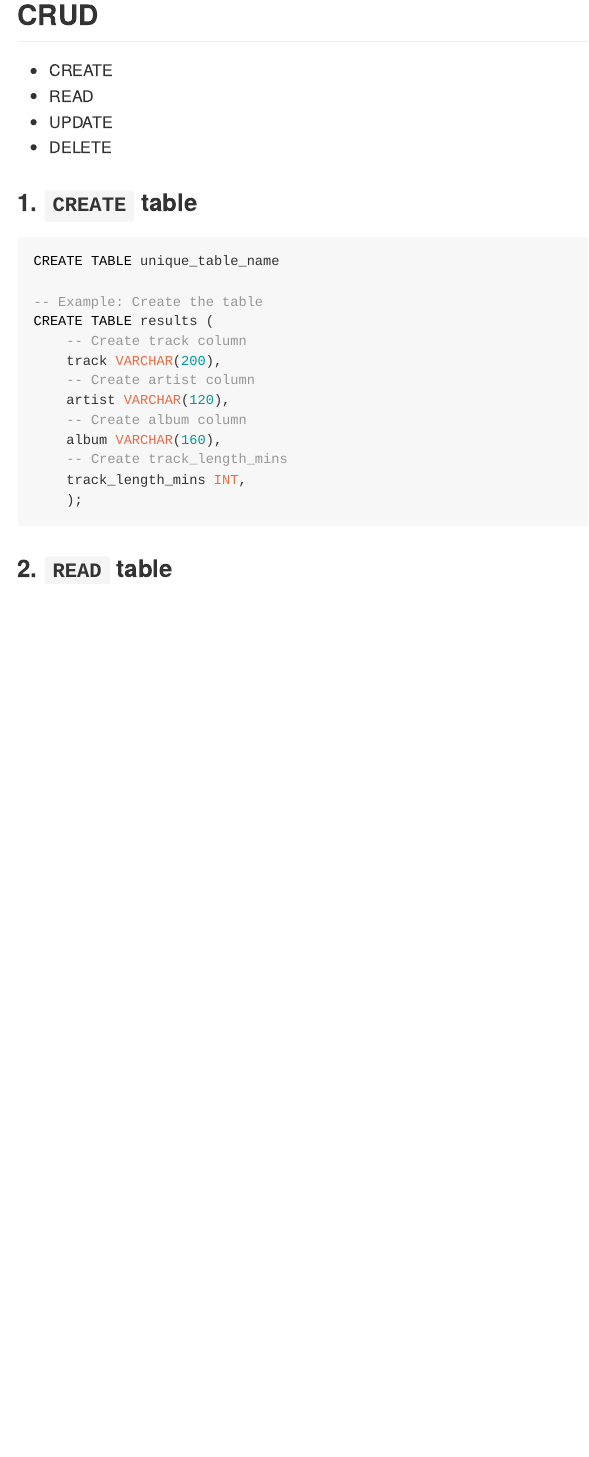
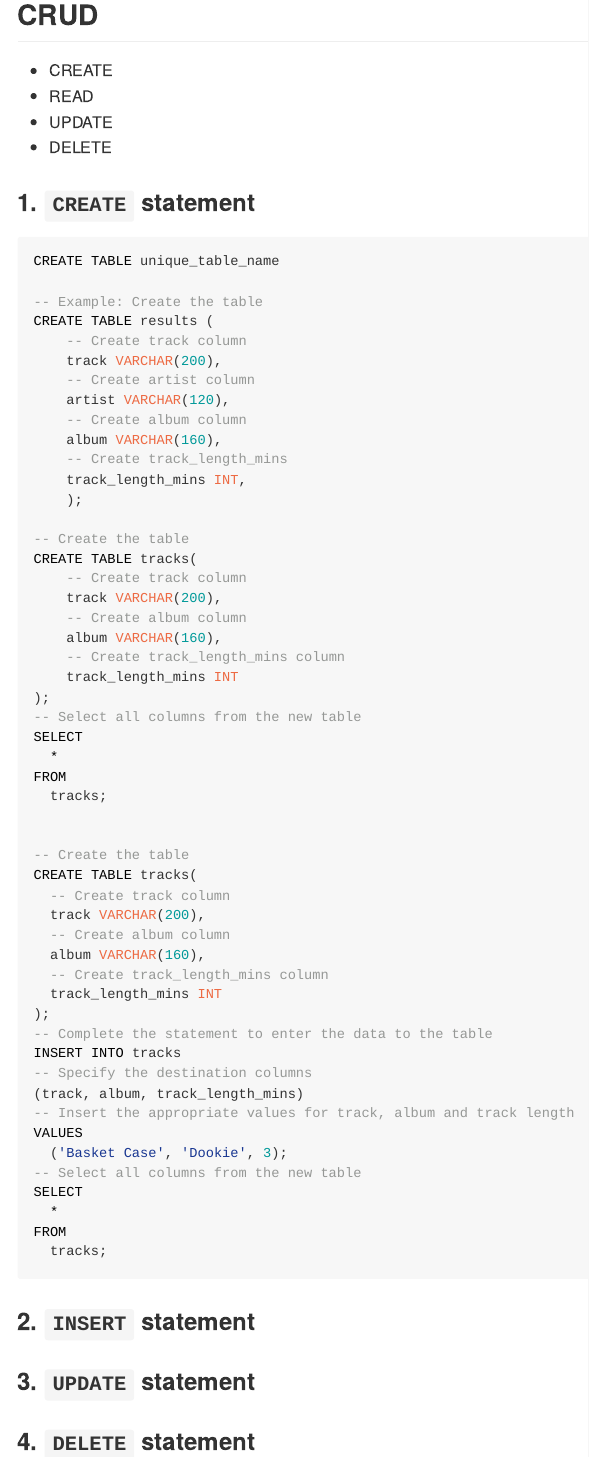
Before and after one commit to xxxvincxxx/sql_fundamentals, an R Markdown document (00.SQL_Server/05.CRUD.Rmd): the page in a window 1100 px wide, from 120 px down. Rendered offline with R 4.5, knitr and Pandoc, with nearby package versions.

Commit message:
Insert Statement

````diff
--- a/00.SQL_Server/05.CRUD.Rmd
+++ b/00.SQL_Server/05.CRUD.Rmd
@@ -14,7 +14,7 @@ knitr::opts_chunk$set(echo = TRUE)
 * UPDATE
 * DELETE
 
-### 1. `CREATE` table
+### 1. `CREATE` statement
 
 ```{sql eval=FALSE}
 CREATE TABLE unique_table_name
@@ -31,6 +31,48 @@ CREATE TABLE results (
 	track_length_mins INT,
 	);
 
+-- Create the table
+CREATE TABLE tracks(
+	-- Create track column
+	track VARCHAR(200),
+    -- Create album column
+  	album VARCHAR(160),
+	-- Create track_length_mins column
+	track_length_mins INT
+);
+-- Select all columns from the new table
+SELECT
+  *
+FROM
+  tracks;
+
+
+-- Create the table
+CREATE TABLE tracks(
+  -- Create track column
+  track VARCHAR(200),
+  -- Create album column
+  album VARCHAR(160),
+  -- Create track_length_mins column
+  track_length_mins INT
+);
+-- Complete the statement to enter the data to the table
+INSERT INTO tracks
+-- Specify the destination columns
+(track, album, track_length_mins)
+-- Insert the appropriate values for track, album and track length
+VALUES
+  ('Basket Case', 'Dookie', 3);
+-- Select all columns from the new table
+SELECT
+  *
+FROM
+  tracks;
+
 ```
 
-### 2. `READ` table
+### 2. `INSERT` statement
+
+### 3. `UPDATE` statement
+
+### 4. `DELETE` statement
````
